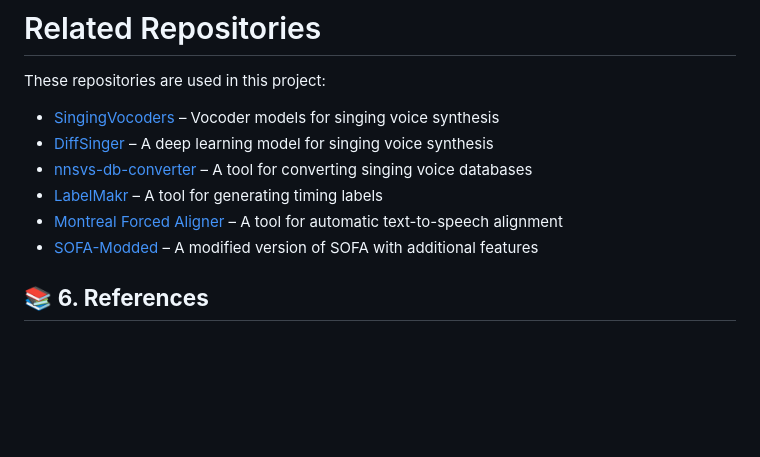
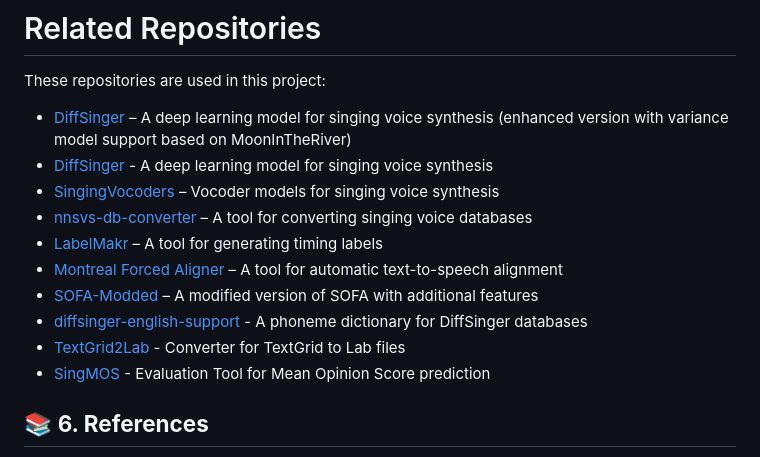
Before and after one commit to HelHanna/Singer-Voice-Converter, a Markdown page: README.md, the part around the change. Drawn GitHub-style; blank space fills up the shorter version.

```diff
--- a/README.md
+++ b/README.md
@@ -85,12 +85,16 @@ used resources:
 
 These repositories are used in this project:
 
-- [SingingVocoders](https://github.com/openvpi/SingingVocoders?tab=readme-ov-file) – Vocoder models for singing voice synthesis
-- [DiffSinger](https://github.com/openvpi/DiffSinger) – A deep learning model for singing voice synthesis
+- [DiffSinger](https://github.com/openvpi/DiffSinger) – A deep learning model for singing voice synthesis (enhanced version with variance model support based on MoonInTheRiver)
+- [DiffSinger](https://github.com/MoonInTheRiver/DiffSinger) - A deep learning model for singing voice synthesis
+- [SingingVocoders](https://github.com/openvpi/SingingVocoders) – Vocoder models for singing voice synthesis
 - [nnsvs-db-converter](https://github.com/UtaUtaUtau/nnsvs-db-converter) – A tool for converting singing voice databases
 - [LabelMakr](https://github.com/spicytigermeat/LabelMakr) – A tool for generating timing labels
 - [Montreal Forced Aligner](https://github.com/MontrealCorpusTools/Montreal-Forced-Aligner) – A tool for automatic text-to-speech alignment
 - [SOFA-Modded](https://github.com/Greenleaf2001/SOFA-Modded) – A modified version of SOFA with additional features
+- [diffsinger-english-support](https://github.com/intunist/diffsinger-english-support) - A phoneme dictionary for DiffSinger databases
+- [TextGrid2Lab](https://github.com/siship/TextGrid2Lab-Conversion) - Converter for TextGrid to Lab files
+- [SingMOS](https://github.com/South-Twilight/SingMOS) - Evaluation Tool for Mean Opinion Score prediction
 
 
 ## 📚 **6. References**
```
